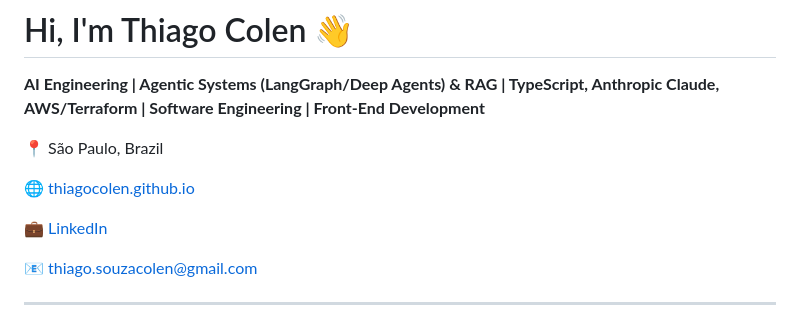
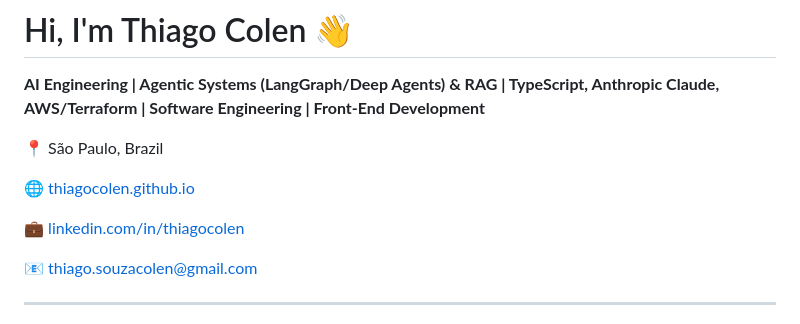
Before and after one commit to thiagocolen/thiagocolen, a Markdown page: readme.md, the part around the change. Rendered like a GitHub page.

Commit message:
Fix LinkedIn link formatting in README

```diff
--- a/readme.md
+++ b/readme.md
@@ -6,7 +6,7 @@
 
 🌐  [thiagocolen.github.io](https://thiagocolen.github.io)
 
-💼  [LinkedIn](https://linkedin.com/in/thiagocolen)
+💼  [linkedin.com/in/thiagocolen](https://linkedin.com/in/thiagocolen)
 
 📧  thiago.souzacolen@gmail.com
 
```
